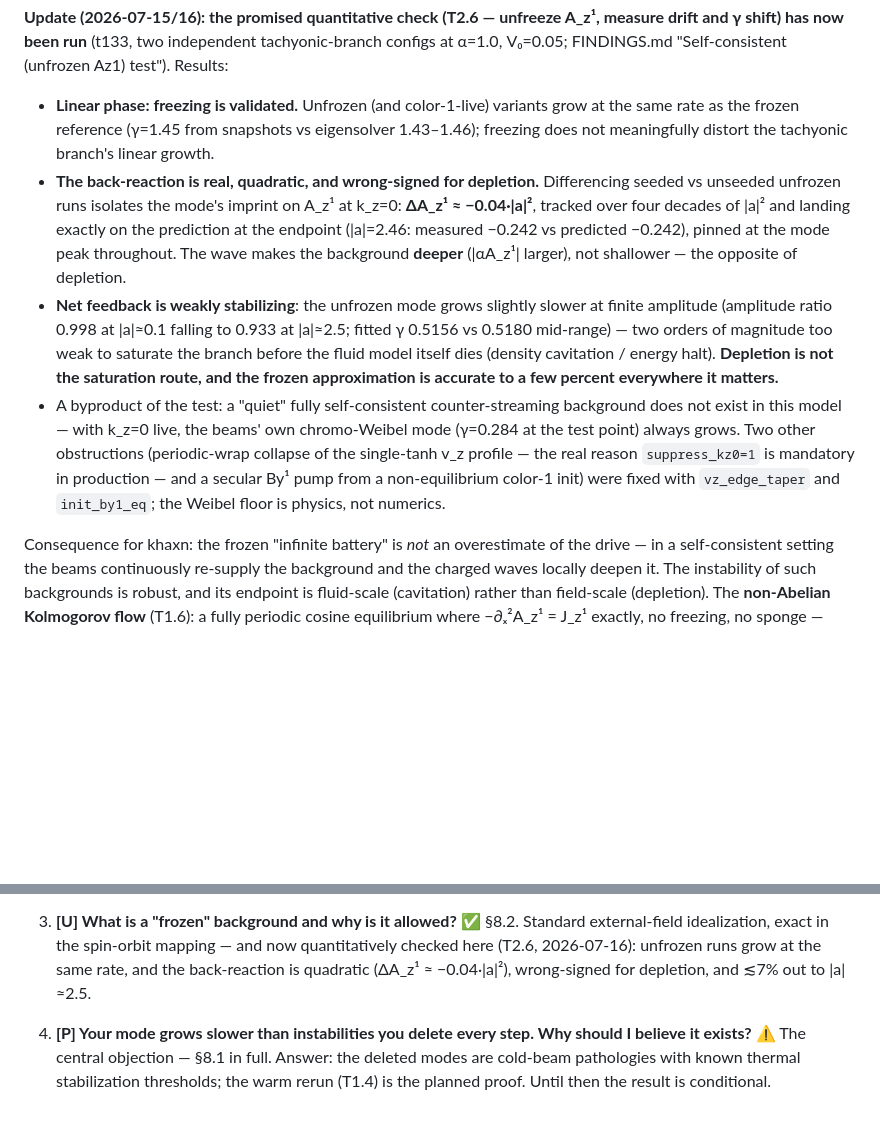
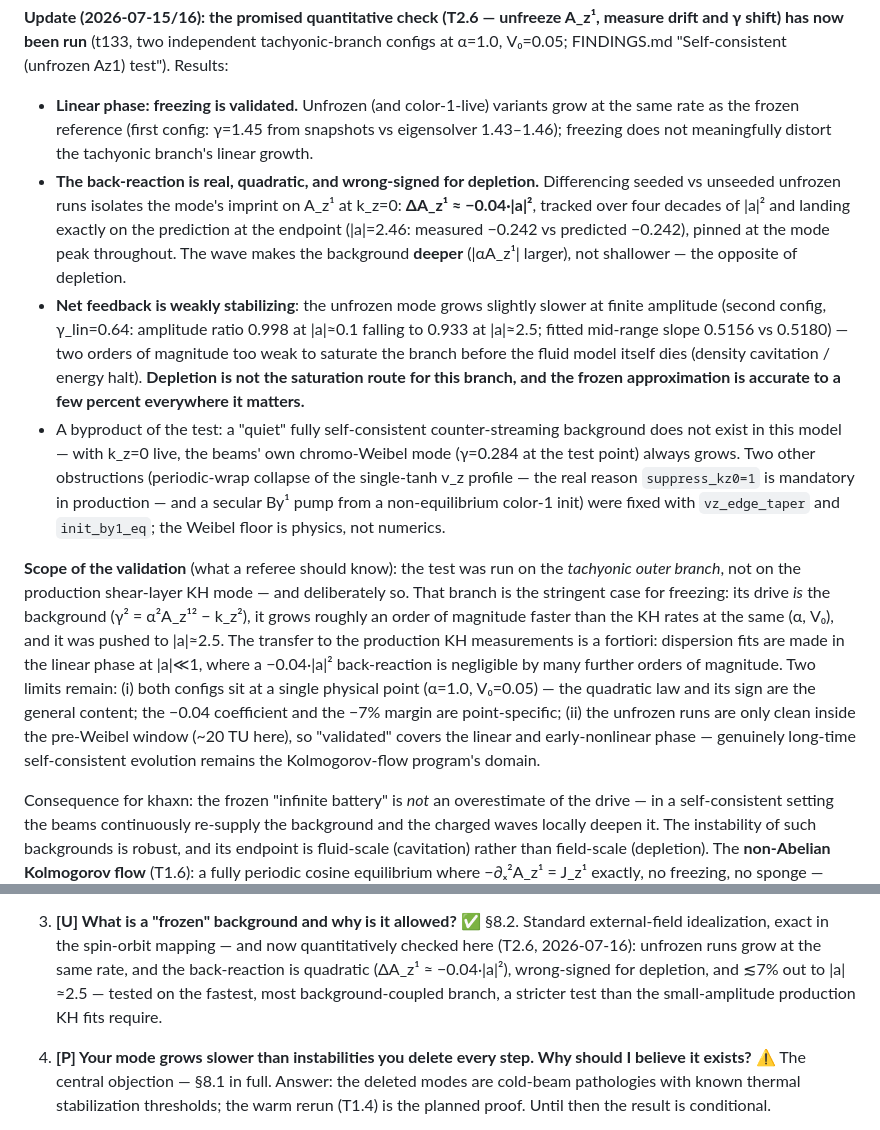
Before and after one commit to Obasho10/kh-simulations, a Markdown page: ymgpu2d/PRESENTATION.md, 2 parts joined by grey strips. Rendered like a GitHub page; blank space fills up the shorter version.

Commit message:
Clarify scope of the T2.6 frozen-background validation
Section 8.2: attribute the quoted gamma values to their configs, restore
the 'for this branch' qualifier FINDINGS.md uses, and add an explicit
scope paragraph: tested on the tachyonic branch (the stringent case),
a-fortiori transfer to small-amplitude KH fits, single (alpha,V0) point
(coefficient and -7% margin are point-specific; quadratic law and sign
are the general content), validity bounded by the pre-Weibel window.
Q&A item 3 gets the same one-line caveat. FINDINGS.md: forward pointer
from the stale 'Open: depletion' consequences item to its resolution.

Co-Authored-By: Claude Fable 5 <noreply@anthropic.com>
Claude-Session: https://claude.ai/code/session_01T27yCkCMZ1b3bGrra25oew

```diff
--- a/ymgpu2d/PRESENTATION.md
+++ b/ymgpu2d/PRESENTATION.md
@@ -417,9 +417,9 @@ tachyonic-branch configs at α=1.0, V₀=0.05; FINDINGS.md "Self-consistent
 (unfrozen Az1) test"). Results:
 
 - **Linear phase: freezing is validated.** Unfrozen (and color-1-live)
-  variants grow at the same rate as the frozen reference (γ=1.45 from
-  snapshots vs eigensolver 1.43–1.46); freezing does not meaningfully distort
-  the tachyonic branch's linear growth.
+  variants grow at the same rate as the frozen reference (first config:
+  γ=1.45 from snapshots vs eigensolver 1.43–1.46); freezing does not
+  meaningfully distort the tachyonic branch's linear growth.
 - **The back-reaction is real, quadratic, and wrong-signed for depletion.**
   Differencing seeded vs unseeded unfrozen runs isolates the mode's imprint on
   A_z¹ at k_z=0: **ΔA_z¹ ≈ −0.04·|a|²**, tracked over four decades of |a|² and
@@ -428,12 +428,12 @@ tachyonic-branch configs at α=1.0, V₀=0.05; FINDINGS.md "Self-consistent
   makes the background **deeper** (|αA_z¹| larger), not shallower — the
   opposite of depletion.
 - **Net feedback is weakly stabilizing**: the unfrozen mode grows slightly
-  slower at finite amplitude (amplitude ratio 0.998 at |a|≈0.1 falling to
-  0.933 at |a|≈2.5; fitted γ 0.5156 vs 0.5180 mid-range) — two orders of
-  magnitude too weak to saturate the branch before the fluid model itself dies
-  (density cavitation / energy halt). **Depletion is not the saturation route,
-  and the frozen approximation is accurate to a few percent everywhere it
-  matters.**
+  slower at finite amplitude (second config, γ_lin=0.64: amplitude ratio 0.998
+  at |a|≈0.1 falling to 0.933 at |a|≈2.5; fitted mid-range slope 0.5156 vs
+  0.5180) — two orders of magnitude too weak to saturate the branch before the
+  fluid model itself dies (density cavitation / energy halt). **Depletion is
+  not the saturation route for this branch, and the frozen approximation is
+  accurate to a few percent everywhere it matters.**
 - A byproduct of the test: a "quiet" fully self-consistent counter-streaming
   background does not exist in this model — with k_z=0 live, the beams' own
   chromo-Weibel mode (γ=0.284 at the test point) always grows. Two other
@@ -441,6 +441,21 @@ tachyonic-branch configs at α=1.0, V₀=0.05; FINDINGS.md "Self-consistent
   real reason `suppress_kz0=1` is mandatory in production — and a secular By¹
   pump from a non-equilibrium color-1 init) were fixed with `vz_edge_taper`
   and `init_by1_eq`; the Weibel floor is physics, not numerics.
+
+**Scope of the validation** (what a referee should know): the test was run on
+the *tachyonic outer branch*, not on the production shear-layer KH mode — and
+deliberately so. That branch is the stringent case for freezing: its drive
+*is* the background (γ² = α²A_z¹² − k_z²), it grows roughly an order of
+magnitude faster than the KH rates at the same (α, V₀), and it was pushed to
+|a|≈2.5. The transfer to the production KH measurements is a fortiori:
+dispersion fits are made in the linear phase at |a|≪1, where a −0.04·|a|²
+back-reaction is negligible by many further orders of magnitude. Two limits
+remain: (i) both configs sit at a single physical point (α=1.0, V₀=0.05) —
+the quadratic law and its sign are the general content; the −0.04 coefficient
+and the −7% margin are point-specific; (ii) the unfrozen runs are only clean
+inside the pre-Weibel window (~20 TU here), so "validated" covers the linear
+and early-nonlinear phase — genuinely long-time self-consistent evolution
+remains the Kolmogorov-flow program's domain.
 
 Consequence for khaxn: the frozen "infinite battery" is *not* an overestimate
 of the drive — in a self-consistent setting the beams continuously re-supply
@@ -671,7 +686,9 @@ theorist, [N] = computationalist.** Status tags: ✅ solid, ⚠️ partially res
    ✅ §8.2. Standard external-field idealization, exact in the spin-orbit
    mapping — and now quantitatively checked here (T2.6, 2026-07-16): unfrozen
    runs grow at the same rate, and the back-reaction is quadratic
-   (ΔA_z¹ ≈ −0.04·|a|²), wrong-signed for depletion, and ≲7% out to |a|≈2.5.
+   (ΔA_z¹ ≈ −0.04·|a|²), wrong-signed for depletion, and ≲7% out to |a|≈2.5 —
+   tested on the fastest, most background-coupled branch, a stricter test than
+   the small-amplitude production KH fits require.
 
 4. **[P] Your mode grows slower than instabilities you delete every step. Why
    should I believe it exists?**
```
Also changed, not shown: ymgpu2d/FINDINGS.md (+2 -1 lines).
